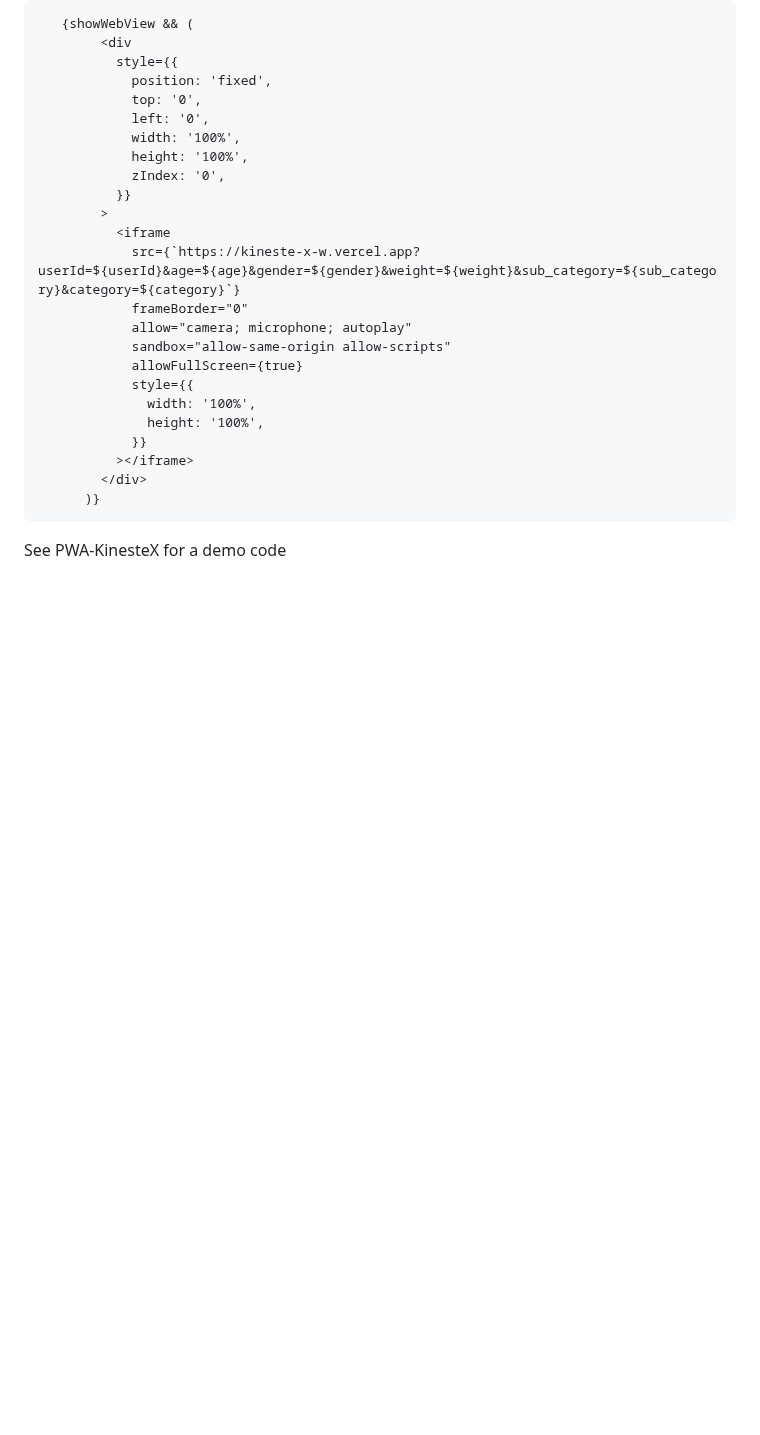
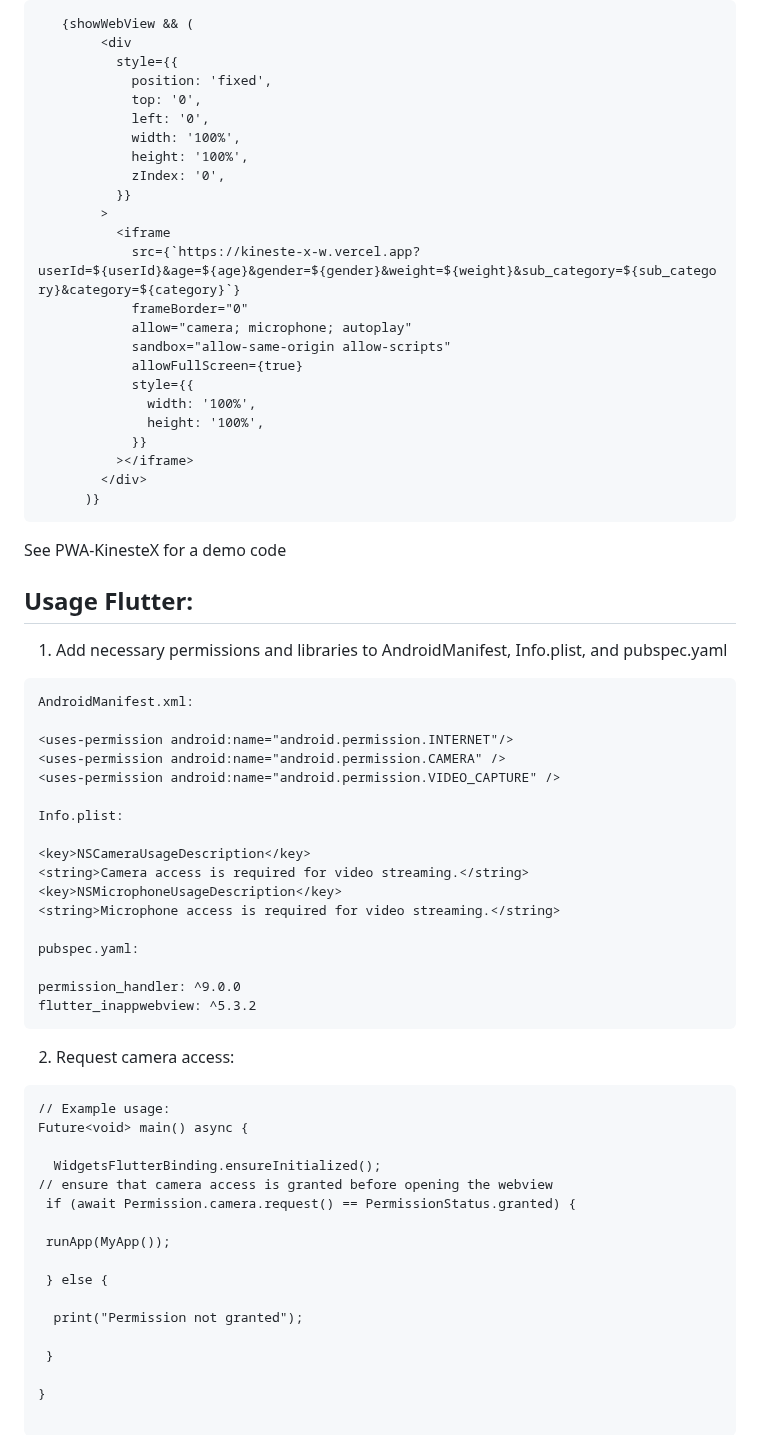
Before and after one commit to KinesteX/AI-Fitness-SDK, a Markdown page: README.md, the part around one of its changes. GitHub-like rendering; blank space fills up the shorter version.

````diff
--- a/README.md
+++ b/README.md
@@ -437,3 +440,48 @@ Displaying KinesteX:
 See PWA-KinesteX for a demo code
 
 
+## Usage Flutter:
+
+1. Add necessary permissions and libraries to AndroidManifest, Info.plist, and pubspec.yaml
+```
+AndroidManifest.xml:
+
+<uses-permission android:name="android.permission.INTERNET"/>
+<uses-permission android:name="android.permission.CAMERA" />
+<uses-permission android:name="android.permission.VIDEO_CAPTURE" />
+
+Info.plist:
+
+<key>NSCameraUsageDescription</key>
+<string>Camera access is required for video streaming.</string>
+<key>NSMicrophoneUsageDescription</key>
+<string>Microphone access is required for video streaming.</string>
+
+pubspec.yaml:
+
+permission_handler: ^9.0.0
+flutter_inappwebview: ^5.3.2
+```
+
+2. Request camera access:
+```
+// Example usage:
+Future<void> main() async {
+
+  WidgetsFlutterBinding.ensureInitialized();
+// ensure that camera access is granted before opening the webview
+ if (await Permission.camera.request() == PermissionStatus.granted) {
+
+ runApp(MyApp());
+
+ } else {
+
+  print("Permission not granted");
+
+ }
+
+}
+
+```
+
+
````
Also changed, not shown: other parts of README.md (+140 -0 lines).
